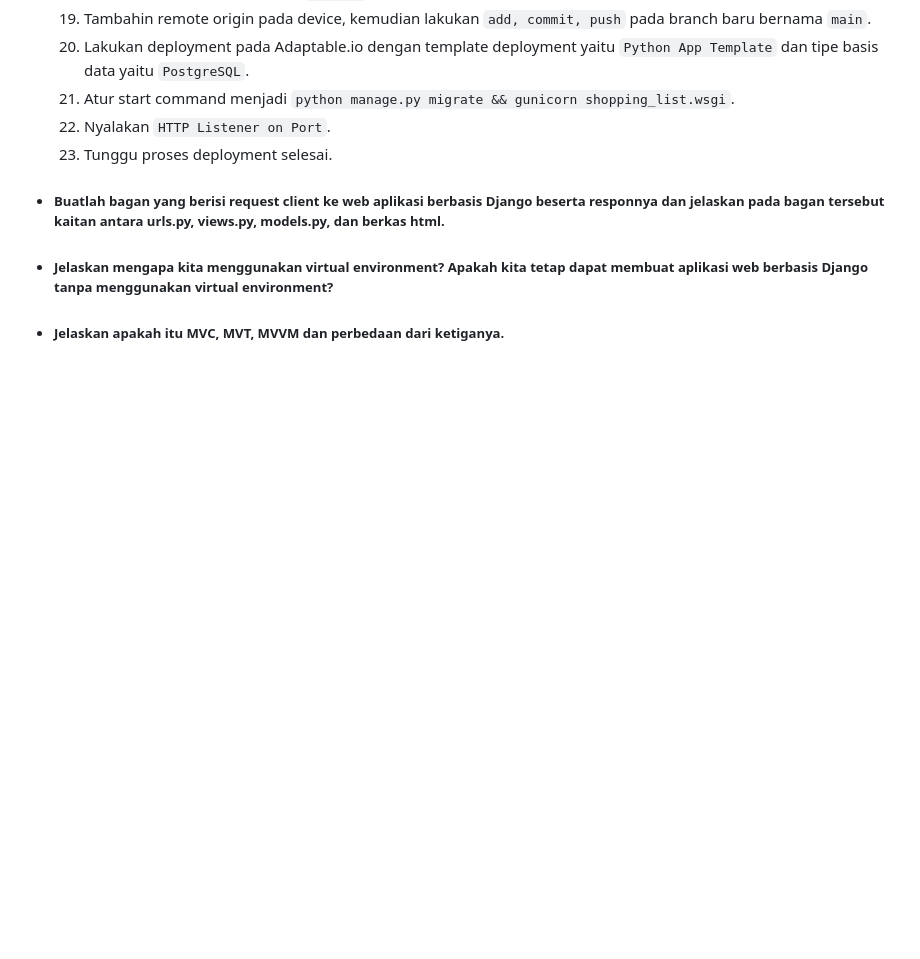
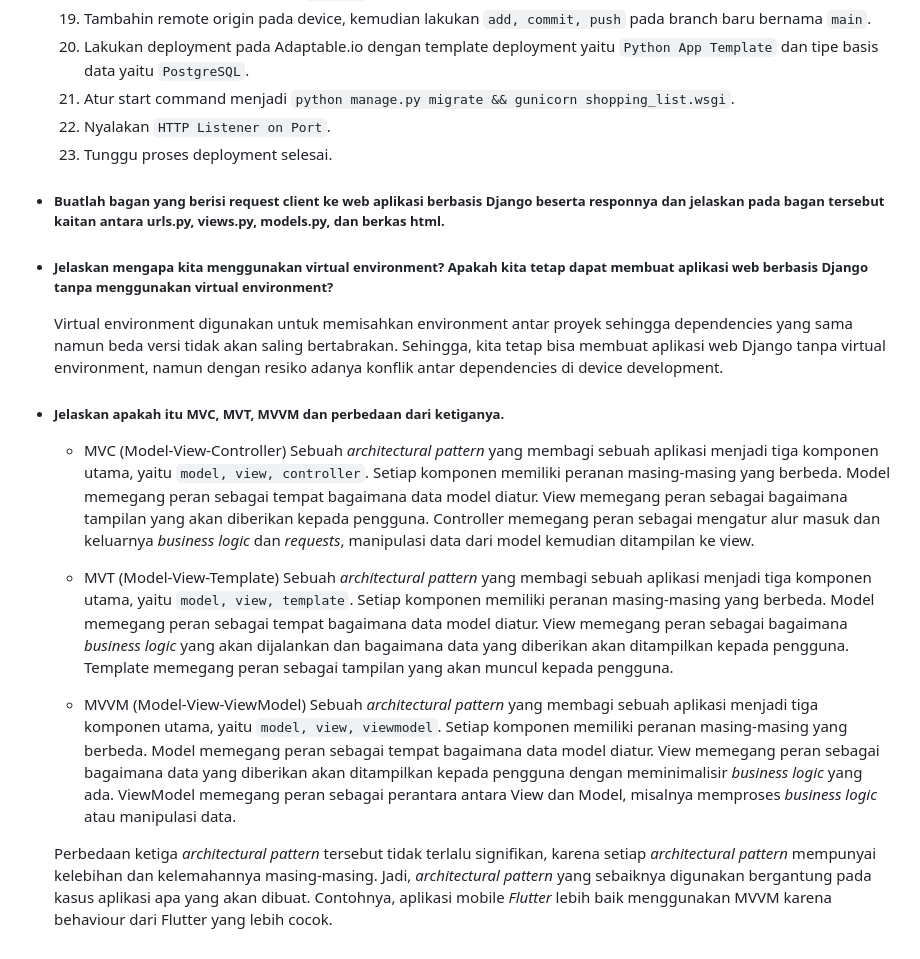
Before and after one commit to ArvinCS/brewvin, a Markdown page: README.md, the part around the change. Drawn GitHub-style; blank space fills up the shorter version.

Commit message:
feat: update README.md

```diff
--- a/README.md
+++ b/README.md
@@ -217,6 +217,21 @@
 
 - ##### Buatlah bagan yang berisi request client ke web aplikasi berbasis Django beserta responnya dan jelaskan pada bagan tersebut kaitan antara urls.py, views.py, models.py, dan berkas html.
 
+
+
 - ##### Jelaskan mengapa kita menggunakan virtual environment? Apakah kita tetap dapat membuat aplikasi web berbasis Django tanpa menggunakan virtual environment?
 
+    Virtual environment digunakan untuk memisahkan environment antar proyek sehingga dependencies yang sama namun beda versi tidak akan saling bertabrakan. Sehingga, kita tetap bisa membuat aplikasi web Django tanpa virtual environment, namun dengan resiko adanya konflik antar dependencies di device development.
+
 - ##### Jelaskan apakah itu MVC, MVT, MVVM dan perbedaan dari ketiganya.
+
+    - MVC (Model-View-Controller)
+        Sebuah *architectural pattern* yang membagi sebuah aplikasi menjadi tiga komponen utama, yaitu `model, view, controller`. Setiap komponen memiliki peranan masing-masing yang berbeda. Model memegang peran sebagai tempat bagaimana data model diatur. View memegang peran sebagai bagaimana tampilan yang akan diberikan kepada pengguna. Controller memegang peran sebagai mengatur alur masuk dan keluarnya *business logic* dan *requests*, manipulasi data dari model kemudian ditampilan ke view.
+
+    - MVT (Model-View-Template)
+        Sebuah *architectural pattern* yang membagi sebuah aplikasi menjadi tiga komponen utama, yaitu `model, view, template`. Setiap komponen memiliki peranan masing-masing yang berbeda. Model memegang peran sebagai tempat bagaimana data model diatur. View memegang peran sebagai bagaimana *business logic* yang akan dijalankan dan bagaimana data yang diberikan akan ditampilkan kepada pengguna. Template memegang peran sebagai tampilan yang akan muncul kepada pengguna.
+
+    - MVVM (Model-View-ViewModel)
+        Sebuah *architectural pattern* yang membagi sebuah aplikasi menjadi tiga komponen utama, yaitu `model, view, viewmodel`. Setiap komponen memiliki peranan masing-masing yang berbeda. Model memegang peran sebagai tempat bagaimana data model diatur. View memegang peran sebagai bagaimana data yang diberikan akan ditampilkan kepada pengguna dengan meminimalisir *business logic* yang ada. ViewModel memegang peran sebagai perantara antara View dan Model, misalnya memproses *business logic* atau manipulasi data.
+
+    Perbedaan ketiga *architectural pattern* tersebut tidak terlalu signifikan, karena setiap *architectural pattern* mempunyai kelebihan dan kelemahannya masing-masing. Jadi, *architectural pattern* yang sebaiknya digunakan bergantung pada kasus aplikasi apa yang akan dibuat. Contohnya, aplikasi mobile *Flutter* lebih baik menggunakan MVVM karena behaviour dari Flutter yang lebih cocok.
```
